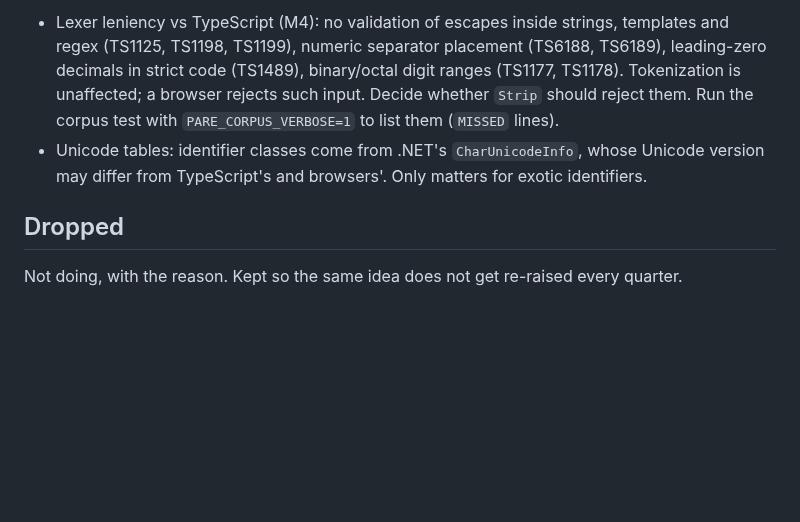
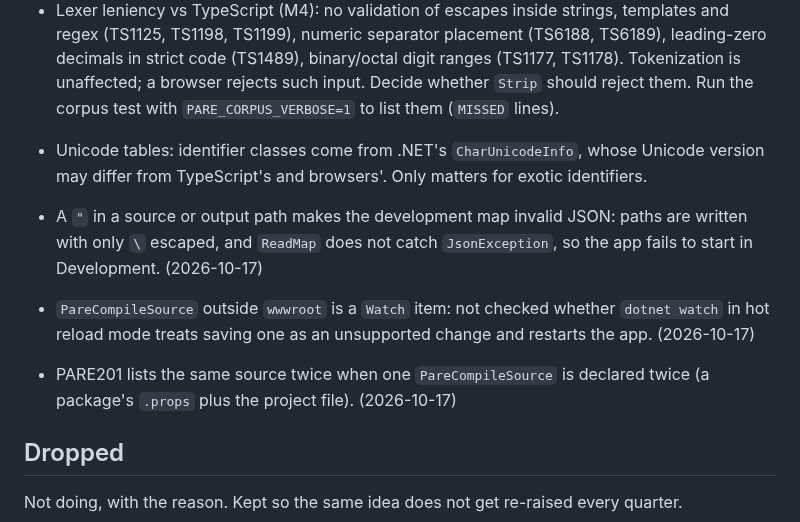
Before and after one commit to extrode/pare, a Markdown page: work/todo.md, the part around the change. Drawn GitHub-style; blank space fills up the shorter version.

Commit message:
docs: todo items from the compile extension point review

```diff
--- a/work/todo.md
+++ b/work/todo.md
@@ -49,6 +49,14 @@ Real, but needs a decision, a dependency, or more information first. Say which.
 - Unicode tables: identifier classes come from .NET's `CharUnicodeInfo`, whose Unicode version
   may differ from TypeScript's and browsers'. Only matters for exotic identifiers.
 
+- A `"` in a source or output path makes the development map invalid JSON: paths are written
+  with only `\` escaped, and `ReadMap` does not catch `JsonException`, so the app fails to start in
+  Development. (2026-10-17)
+- `PareCompileSource` outside `wwwroot` is a `Watch` item: not checked whether `dotnet watch` in hot
+  reload mode treats saving one as an unsupported change and restarts the app. (2026-10-17)
+- PARE201 lists the same source twice when one `PareCompileSource` is declared twice (a package's
+  `.props` plus the project file). (2026-10-17)
+
 ## Dropped
 
 Not doing, with the reason. Kept so the same idea does not get re-raised every quarter.
```
